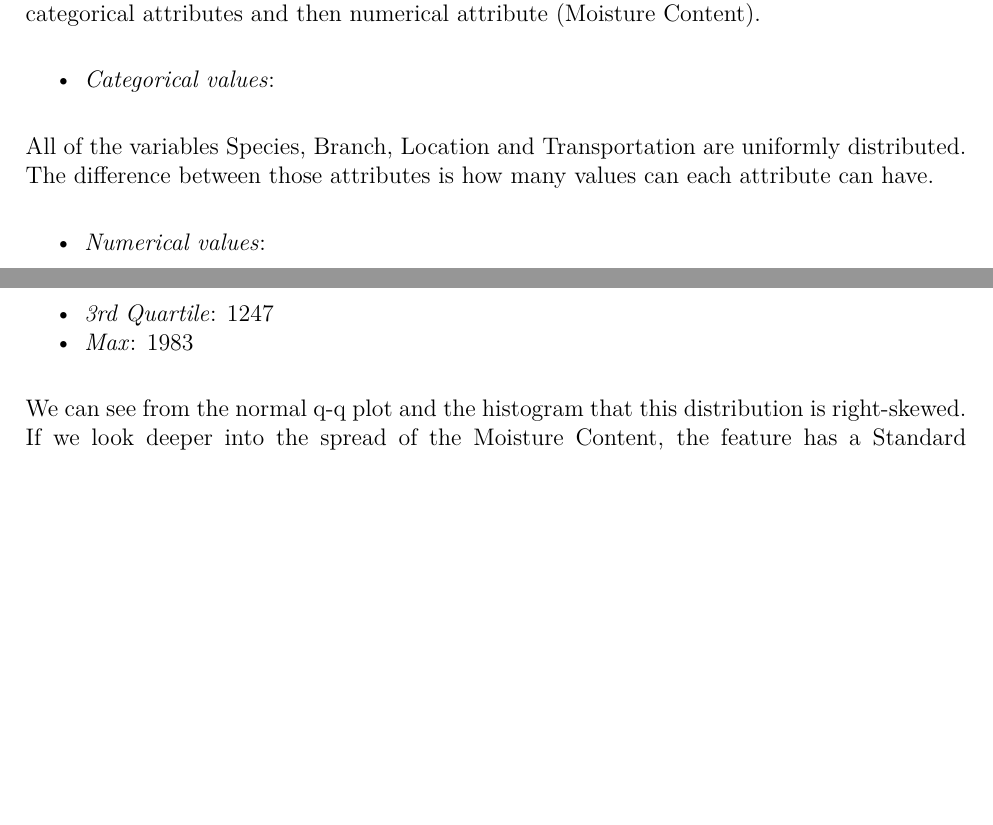
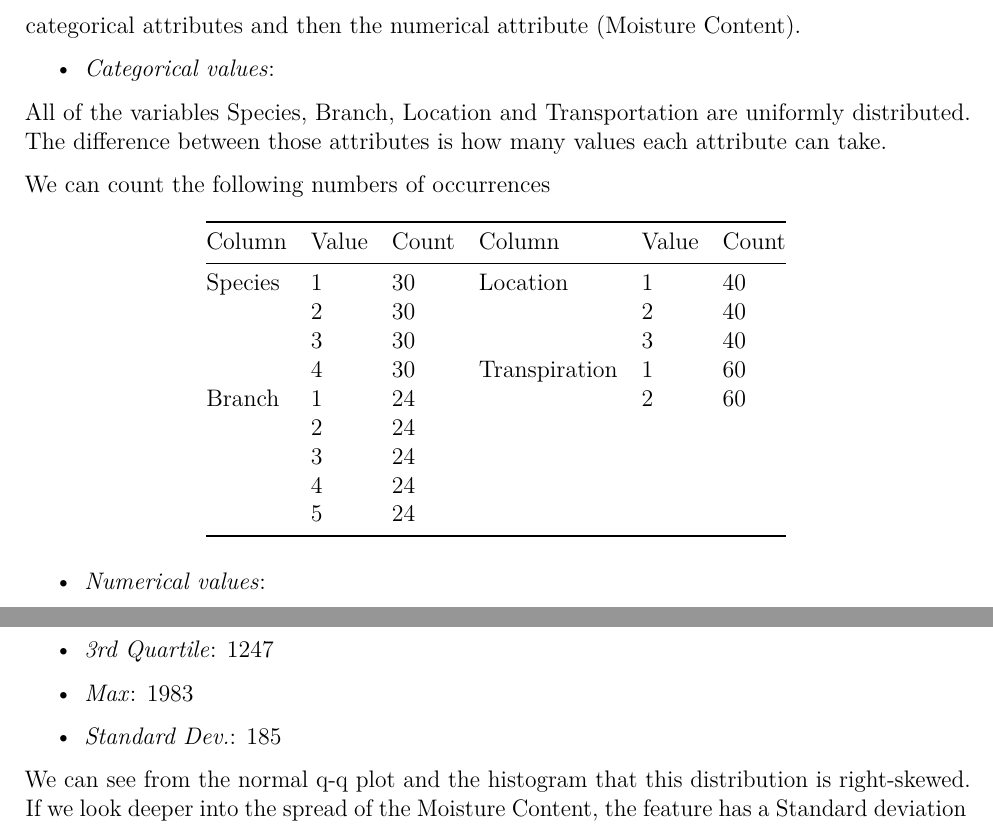
Before and after one commit to t0asty/app_biostats_rep1, an R Markdown document (A2_57.Rmd): two parts of pages 2 and 3 of 7, joined at a grey line, cut so that both start at the same text, the shorter picture padded with empty space. The pictures show the output file A2_57.pdf that the author committed with the source.

Commit message:
final version report 1

```diff
--- a/A2_57.Rmd
+++ b/A2_57.Rmd
@@ -125,5 +125,18 @@ We can see that in the dataset Species, Branch, Location and Transportation type
 * *Categorical values*:
 
 All of the variables Species, Branch, Location and Transportation are
-uniformly distributed. The difference between those attributes is how many values can each
-attribute can have.
+uniformly distributed. The difference between those attributes is how many values each attribute can take.
+
+We can count the following numbers of occurrences
+
+Column         Value  Count   Column         Value  Count
+------         -----  -----   ------         -----  -----
+Species         1      30       Location        1     40
+                2      30                       2     40
+                3      30                       3     40
+                4      30       Transpiration   1     60
+Branch          1      24                       2     60
+                2      24
+                3      24
+                4      24
+                5      24
@@ -156,3 +179,4 @@ Moisture Content has a more complex distribution. Here are the main analytical m
 * *3rd Quartile*: 1247
 * *Max*: 1983
 
+* *Standard Dev.*: 185
```
Also changed, not shown: A2_57.pdf, A2_57.Rmd (16 more changed lines).
